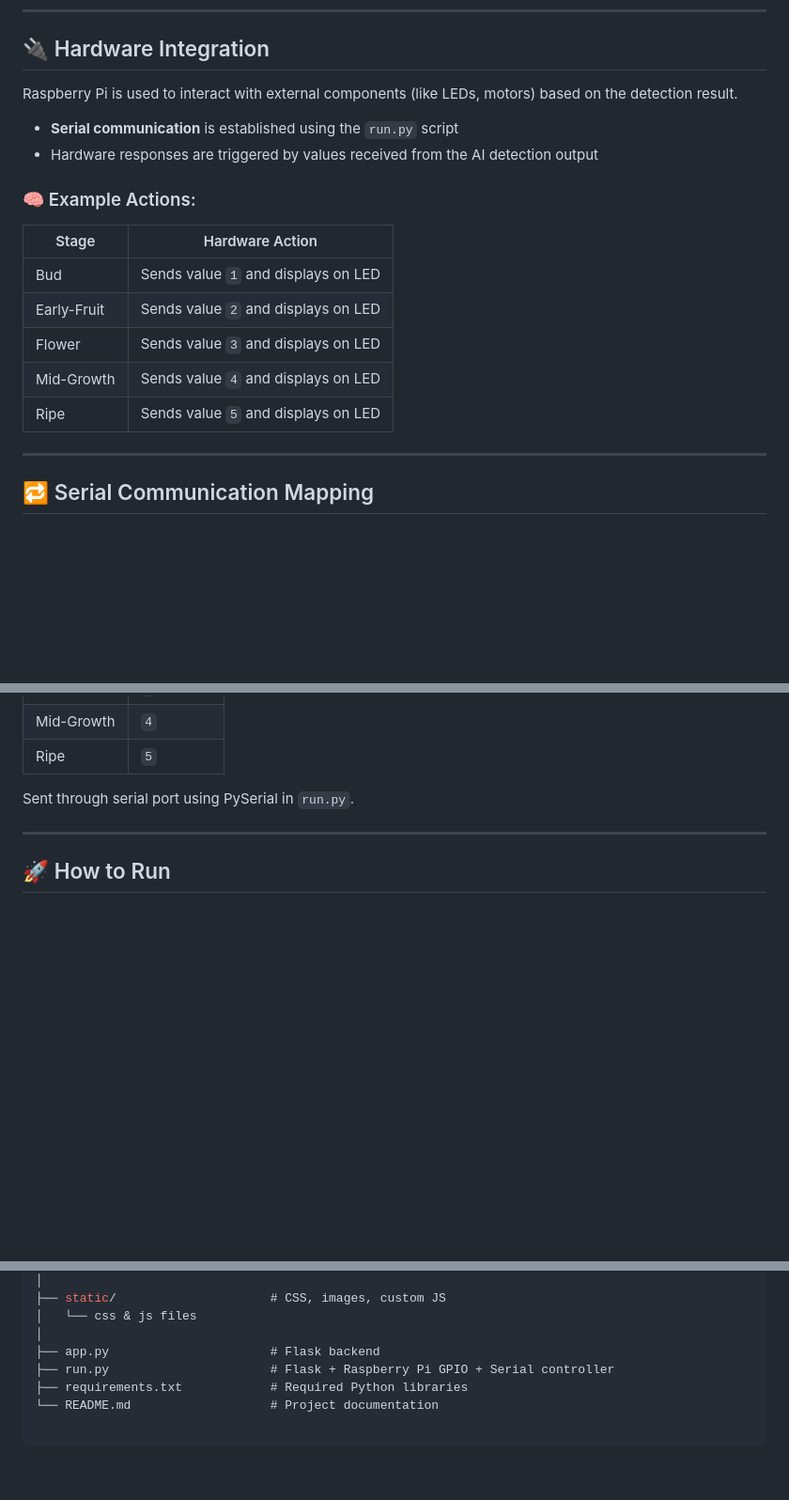
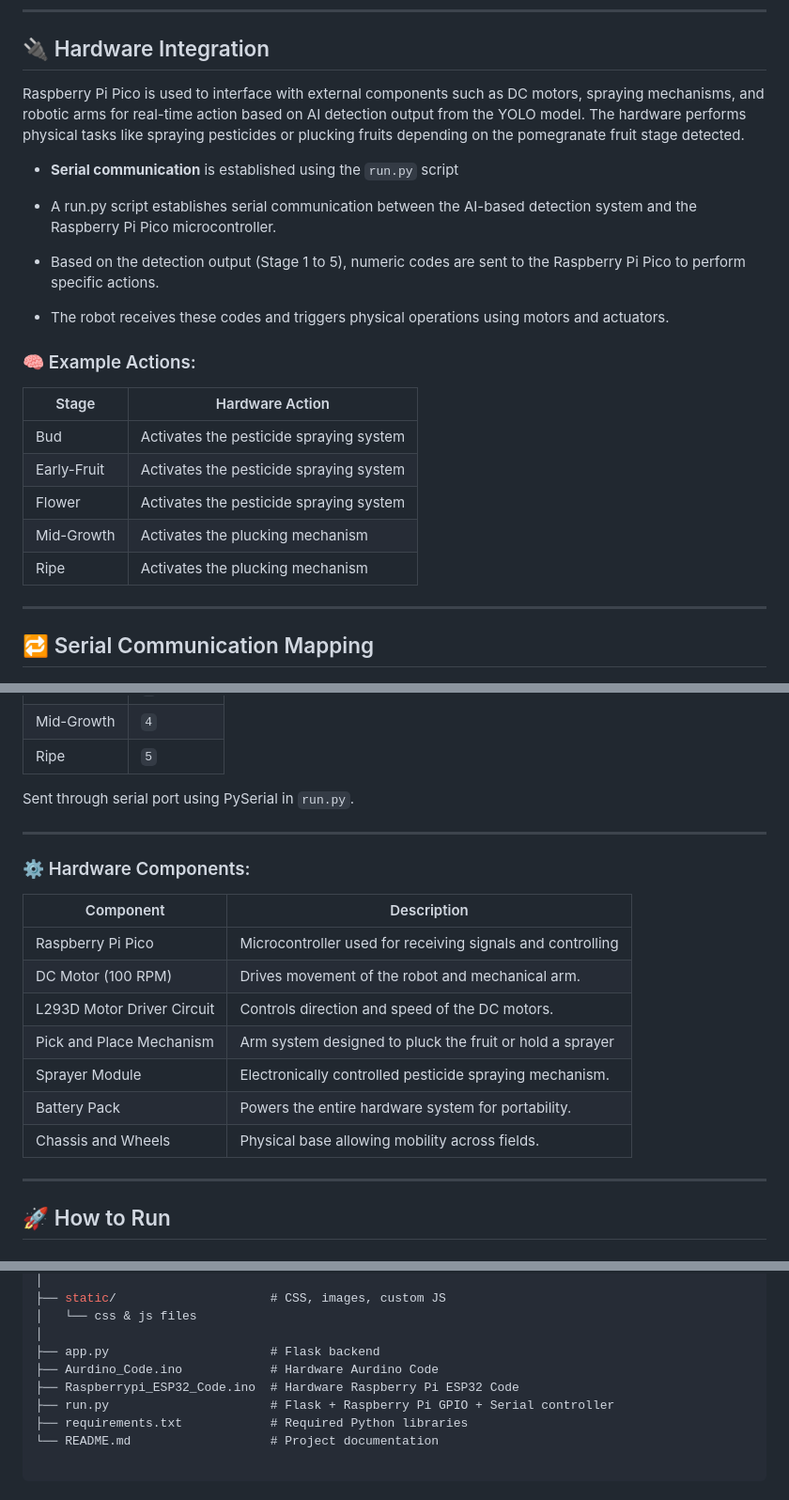
Before and after one commit to tejteja54321/Pomogranate-Fruit-Stage-Detection-YOLO, a Markdown page: README.md, 3 parts joined by grey strips. Shown at 94% size. Drawn GitHub-style; blank space fills up the shorter version.

```diff
--- a/README.md
+++ b/README.md
@@ -87,20 +87,24 @@ This project identifies **five growth stages** of a pomegranate fruit and sends
 
 ## 🔌 Hardware Integration
 
-Raspberry Pi is used to interact with external components (like LEDs, motors) based on the detection result.
+Raspberry Pi Pico is used to interface with external components such as DC motors, spraying mechanisms, and robotic arms for real-time action based on AI detection output from the YOLO model. The hardware performs physical tasks like spraying pesticides or plucking fruits depending on the pomegranate fruit stage detected.
 
 - **Serial communication** is established using the `run.py` script
-- Hardware responses are triggered by values received from the AI detection output
+- A run.py script establishes serial communication between the AI-based detection system and the Raspberry Pi Pico microcontroller.
+
+- Based on the detection output (Stage 1 to 5), numeric codes are sent to the Raspberry Pi Pico to perform specific actions.
+
+- The robot receives these codes and triggers physical operations using motors and actuators.
 
 ### 🧠 Example Actions:
 
-| Stage         | Hardware Action                     |
-|---------------|--------------------------------------|
-| Bud           | Sends value `1` and displays on LED  |
-| Early-Fruit   | Sends value `2` and displays on LED  |
-| Flower        | Sends value `3` and displays on LED  |
-| Mid-Growth    | Sends value `4` and displays on LED  |
-| Ripe          | Sends value `5` and displays on LED  |
+| Stage         | Hardware Action                          |
+|---------------|------------------------------------------|
+| Bud           | Activates the pesticide spraying system  |
+| Early-Fruit   | Activates the pesticide spraying system  |
+| Flower        | Activates the pesticide spraying system  |
+| Mid-Growth    | Activates the plucking mechanism         |
+| Ripe          | Activates the plucking mechanism         |
 
 
 ---
@@ -118,7 +122,19 @@ Raspberry Pi is used to interact with external components (like LEDs, motors) ba
 Sent through serial port using PySerial in `run.py`.
 
 ---
+### ⚙️ Hardware Components:
 
+| Component                   | Description                                                   |
+|-----------------------------|---------------------------------------------------------------|
+| Raspberry Pi Pico           | Microcontroller used for receiving signals and controlling    | |                             | hardware actions.                                             |
+| DC Motor (100 RPM)          | Drives movement of the robot and mechanical arm.              |
+| L293D Motor Driver Circuit  | Controls direction and speed of the DC motors.                |
+| Pick and Place Mechanism    | Arm system designed to pluck the fruit or hold a sprayer      | |                             | for pesticide application.                                    |
+| Sprayer Module	            | Electronically controlled pesticide spraying mechanism.       |
+| Battery Pack	              | Powers the entire hardware system for portability.            |
+| Chassis and Wheels		      | Physical base allowing mobility across fields.                |
+
+---
 ## 🚀 How to Run
 
 ### 1️⃣ Clone the Repository
@@ -167,6 +183,8 @@ Pomegranate-Fruit-Stage-Detection-YOLO/
 │   └── css & js files
 │
 ├── app.py                      # Flask backend
+├── Aurdino_Code.ino            # Hardware Aurdino Code
+├── Raspberrypi_ESP32_Code.ino  # Hardware Raspberry Pi ESP32 Code
 ├── run.py                      # Flask + Raspberry Pi GPIO + Serial controller
 ├── requirements.txt            # Required Python libraries
 └── README.md                   # Project documentation
```
